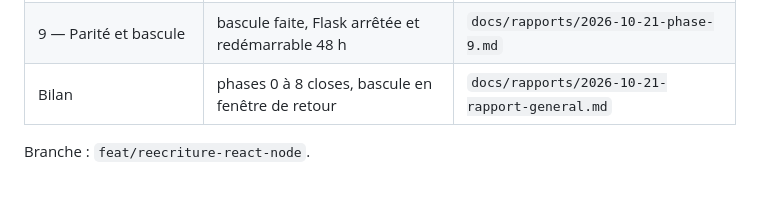
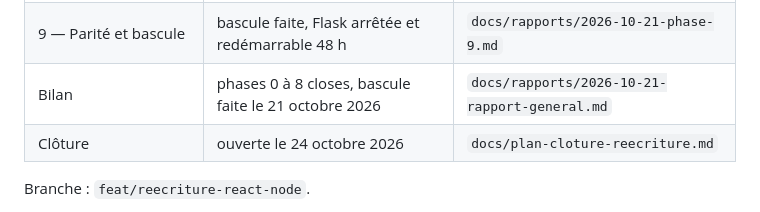
Before and after one commit to ANJA-HARIVONY/FCC_001, a Markdown page: docs/plan-reecriture-react-node.md, the part around the change. GitHub-like rendering; blank space fills up the shorter version.

Commit message:
docs(rewrite): ajouter le plan de clôture de la réécriture
Co-authored-by: Cursor <cursoragent@cursor.com>

```diff
--- a/docs/plan-reecriture-react-node.md
+++ b/docs/plan-reecriture-react-node.md
@@ -14,7 +14,8 @@
 | 7 — Informes | faite (hub, texte local, Gemini, Excel d’un informe généré) | `docs/rapports/2026-10-19-phase-7.md` |
 | 8 — Compte, admin, dashboard | faite (perfil, avatar, usuarios, audit, SQL, dashboard, ficha) | `docs/rapports/2026-10-20-phase-8.md` |
 | 9 — Parité et bascule | bascule faite, Flask arrêtée et redémarrable 48 h | `docs/rapports/2026-10-21-phase-9.md` |
-| Bilan | phases 0 à 8 closes, bascule en fenêtre de retour | `docs/rapports/2026-10-21-rapport-general.md` |
+| Bilan | phases 0 à 8 closes, bascule faite le 21 octobre 2026 | `docs/rapports/2026-10-21-rapport-general.md` |
+| Clôture | ouverte le 24 octobre 2026 | `docs/plan-cloture-reecriture.md` |
 
 Branche : `feat/reecriture-react-node`.
 
```
Also changed, not shown: docs/plan-cloture-reecriture.md (added, +151 -0 lines).
